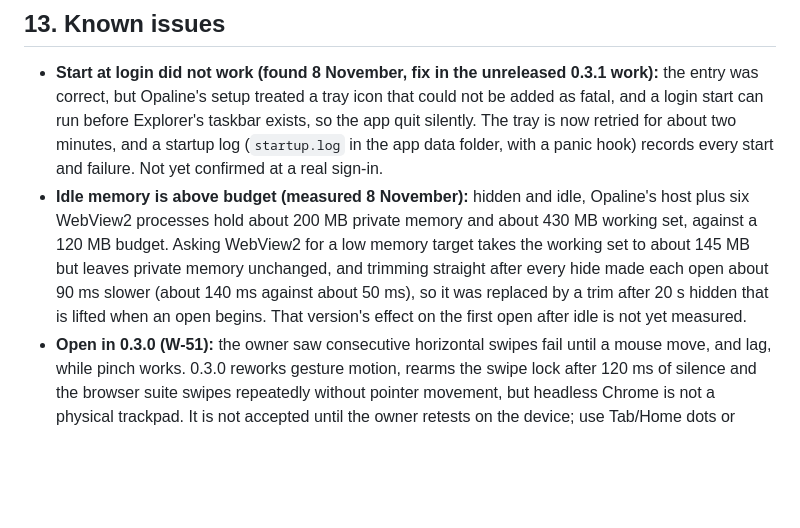
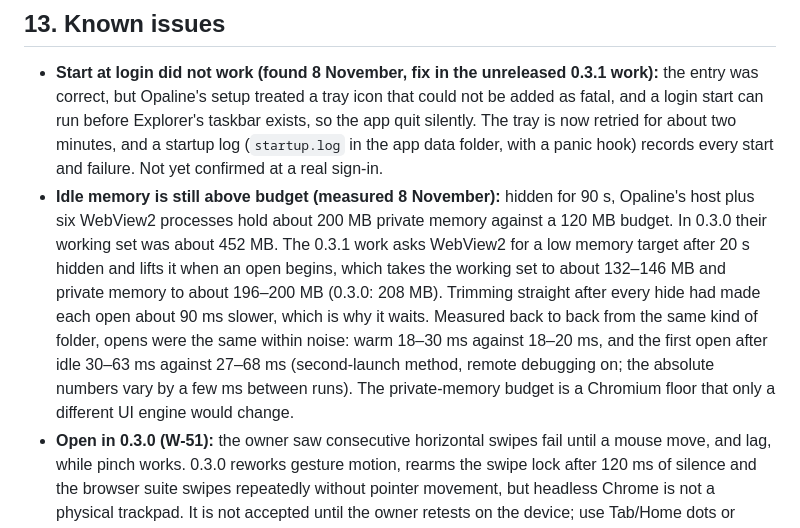
Before and after one commit to MooketsiMagwaza/opaline, a Markdown page: WORKORDER.md, the part around the change. GitHub-like rendering; blank space fills up the shorter version.

```diff
--- a/WORKORDER.md
+++ b/WORKORDER.md
@@ -404,7 +404,7 @@ App Library, calendar, widgets and the reversible Start-style surface are specif
 ## 13. Known issues
 
 - **Start at login did not work (found 8 November, fix in the unreleased 0.3.1 work):** the entry was correct, but Opaline's setup treated a tray icon that could not be added as fatal, and a login start can run before Explorer's taskbar exists, so the app quit silently. The tray is now retried for about two minutes, and a startup log (`startup.log` in the app data folder, with a panic hook) records every start and failure. Not yet confirmed at a real sign-in.
-- **Idle memory is above budget (measured 8 November):** hidden and idle, Opaline's host plus six WebView2 processes hold about 200 MB private memory and about 430 MB working set, against a 120 MB budget. Asking WebView2 for a low memory target takes the working set to about 145 MB but leaves private memory unchanged, and trimming straight after every hide made each open about 90 ms slower (about 140 ms against about 50 ms), so it was replaced by a trim after 20 s hidden that is lifted when an open begins. That version's effect on the first open after idle is not yet measured.
+- **Idle memory is still above budget (measured 8 November):** hidden for 90 s, Opaline's host plus six WebView2 processes hold about 200 MB private memory against a 120 MB budget. In 0.3.0 their working set was about 452 MB. The 0.3.1 work asks WebView2 for a low memory target after 20 s hidden and lifts it when an open begins, which takes the working set to about 132–146 MB and private memory to about 196–200 MB (0.3.0: 208 MB). Trimming straight after every hide had made each open about 90 ms slower, which is why it waits. Measured back to back from the same kind of folder, opens were the same within noise: warm 18–30 ms against 18–20 ms, and the first open after idle 30–63 ms against 27–68 ms (second-launch method, remote debugging on; the absolute numbers vary by a few ms between runs). The private-memory budget is a Chromium floor that only a different UI engine would change.
 - **Open in 0.3.0 (W-51):** the owner saw consecutive horizontal swipes fail until a mouse move, and lag, while pinch works. 0.3.0 reworks gesture motion, rearms the swipe lock after 120 ms of silence and the browser suite swipes repeatedly without pointer movement, but headless Chrome is not a physical trackpad. It is not accepted until the owner retests on the device; use Tab/Home dots or Alt+1–5 meanwhile.
 - Real pointer grid reordering has not had its full real-app pass yet (the fabric opening was replaced by a short pop in 0.2.0).
 - Light bending (R-75) is an SVG displacement filter inside `backdrop-filter`: Chromium/WebView2 only, GPU-heavy and unmeasured on the target Intel GPU. It is off by default and falls back to plain frost where unsupported.
```
Also changed, not shown: CHANGELOG.md (+2 -2 lines), DEVLOG.md (+1 -1 lines).
